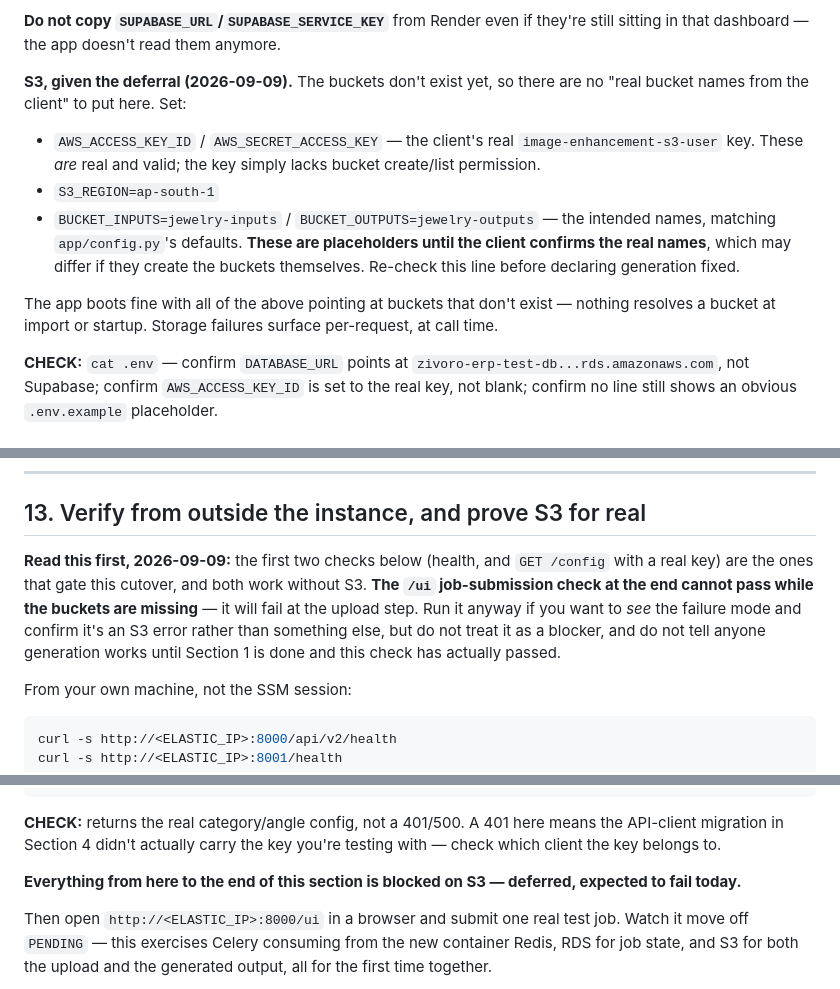
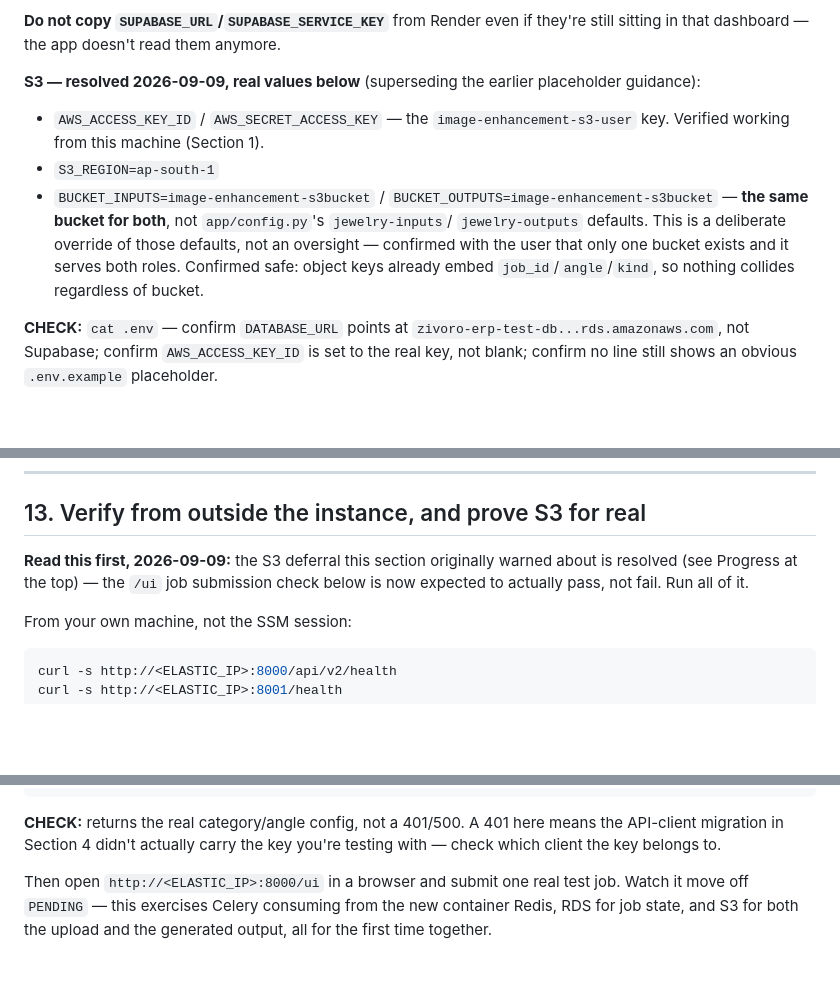
Before and after one commit to animachiii/jewelry-api, a Markdown page: docs/ec2-cutover-runbook.md, 3 parts joined by grey strips. GitHub-like rendering; blank space fills up the shorter version.

```diff
--- a/docs/ec2-cutover-runbook.md
+++ b/docs/ec2-cutover-runbook.md
@@ -507,22 +507,18 @@ Render dashboard as before.
 they're still sitting in that dashboard — the app doesn't read them
 anymore.
 
-**S3, given the deferral (2026-09-09).** The buckets don't exist yet, so
-there are no "real bucket names from the client" to put here. Set:
+**S3 — resolved 2026-09-09, real values below** (superseding the earlier
+placeholder guidance):
 
-- `AWS_ACCESS_KEY_ID` / `AWS_SECRET_ACCESS_KEY` — the client's real
-  `image-enhancement-s3-user` key. These *are* real and valid; the key
-  simply lacks bucket create/list permission.
+- `AWS_ACCESS_KEY_ID` / `AWS_SECRET_ACCESS_KEY` — the `image-enhancement-s3-user`
+  key. Verified working from this machine (Section 1).
 - `S3_REGION=ap-south-1`
-- `BUCKET_INPUTS=jewelry-inputs` / `BUCKET_OUTPUTS=jewelry-outputs` — the
-  intended names, matching `app/config.py`'s defaults. **These are
-  placeholders until the client confirms the real names**, which may differ
-  if they create the buckets themselves. Re-check this line before
-  declaring generation fixed.
-
-The app boots fine with all of the above pointing at buckets that don't
-exist — nothing resolves a bucket at import or startup. Storage failures
-surface per-request, at call time.
+- `BUCKET_INPUTS=image-enhancement-s3bucket` / `BUCKET_OUTPUTS=image-enhancement-s3bucket`
+  — **the same bucket for both**, not `app/config.py`'s `jewelry-inputs`/
+  `jewelry-outputs` defaults. This is a deliberate override of those
+  defaults, not an oversight — confirmed with the user that only one bucket
+  exists and it serves both roles. Confirmed safe: object keys already
+  embed `job_id`/`angle`/`kind`, so nothing collides regardless of bucket.
 
 **CHECK:** `cat .env` — confirm `DATABASE_URL` points at
 `zivoro-erp-test-db...rds.amazonaws.com`, not Supabase; confirm
@@ -610,14 +606,10 @@ curl -s localhost:8001/health
 
 ## 13. Verify from outside the instance, and prove S3 for real
 
-**Read this first, 2026-09-09:** the first two checks below (health, and
-`GET /config` with a real key) are the ones that gate this cutover, and
-both work without S3. **The `/ui` job-submission check at the end cannot
-pass while the buckets are missing** — it will fail at the upload step. Run
-it anyway if you want to *see* the failure mode and confirm it's an S3
-error rather than something else, but do not treat it as a blocker, and do
-not tell anyone generation works until Section 1 is done and this check has
-actually passed.
+**Read this first, 2026-09-09:** the S3 deferral this section originally
+warned about is resolved (see Progress at the top) — the `/ui` job
+submission check below is now expected to actually pass, not fail. Run all
+of it.
 
 From your own machine, not the SSM session:
 
@@ -639,9 +631,6 @@ curl -s -H "X-API-Key: <a real client or ops key — should already exist, it mi
 **CHECK:** returns the real category/angle config, not a 401/500. A 401
 here means the API-client migration in Section 4 didn't actually carry the
 key you're testing with — check which client the key belongs to.
-
-**Everything from here to the end of this section is blocked on S3 —
-deferred, expected to fail today.**
 
 Then open `http://<ELASTIC_IP>:8000/ui` in a browser and submit one real
 test job. Watch it move off `PENDING` — this exercises Celery consuming
```
Also changed, not shown: other parts of docs/ec2-cutover-runbook.md (+48 -53 lines).
